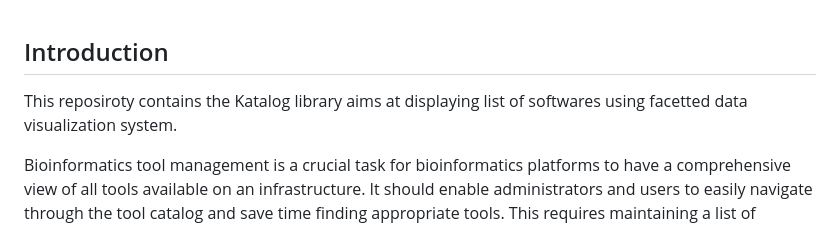
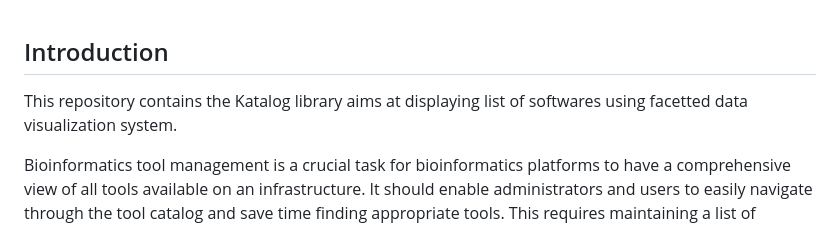
Before and after one commit to ifremer-bioinformatics/Katalog, a Markdown page: README.md, the part around the change. Drawn GitHub-style.

Commit message:
fix typo

```diff
--- a/README.md
+++ b/README.md
@@ -1,6 +1,6 @@
 ## Introduction
 
-This reposiroty contains the Katalog library aims at displaying list of softwares using facetted data visualization system.
+This repository contains the Katalog library aims at displaying list of softwares using facetted data visualization system.
 
 Bioinformatics tool management is a crucial task for bioinformatics platforms to have a comprehensive view of all tools available on an infrastructure. It should enable administrators and users to easily navigate through the tool catalog and save time finding appropriate tools. This requires maintaining a list of softwares in a simple and automatic way after a new installation. In addition, in order to allow end-users to quickly find a tool that fits their needs, it must allow a description and a categorization of each software by the use of various metadata.  The latter will improve software classification and allow search and navigation via other criteria, such as the packaging of the tool (compiled source code, Conda package, Singularity image, etc.), the operations allowed by the tool (assembly, search for sequence similarity, mapping, etc.) or the life science subject (sequence assembly, sequence analysis, epigenetics, phylogenetics).
 
```
